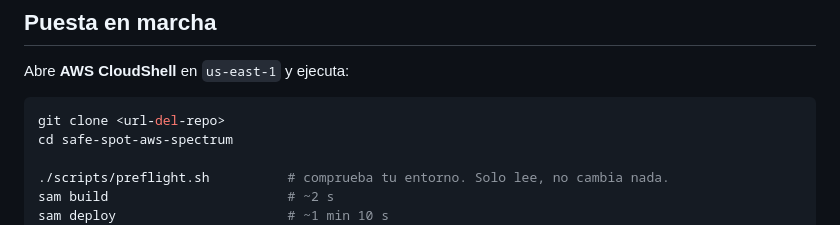
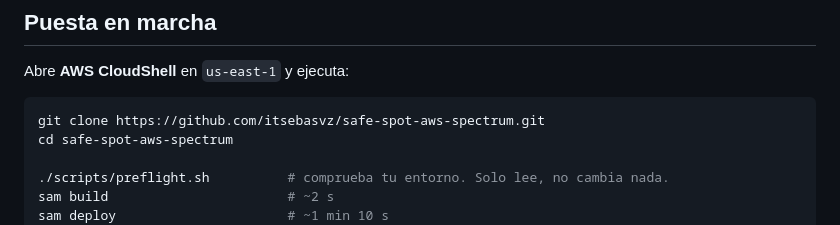
Before and after one commit to gmonie/awspectrum-safe-space, a Markdown page: README.md, the part around the change. Drawn GitHub-style.

Commit message:
docs: url real del repositorio en el comando de clonado

````diff
--- a/README.md
+++ b/README.md
@@ -79,7 +79,7 @@ en un sitio, Bedrock en otro y el mapa en un tercero.
 Abre **AWS CloudShell** en `us-east-1` y ejecuta:
 
 ```bash
-git clone <url-del-repo>
+git clone https://github.com/itsebasvz/safe-spot-aws-spectrum.git
 cd safe-spot-aws-spectrum
 
 ./scripts/preflight.sh          # comprueba tu entorno. Solo lee, no cambia nada.
````
